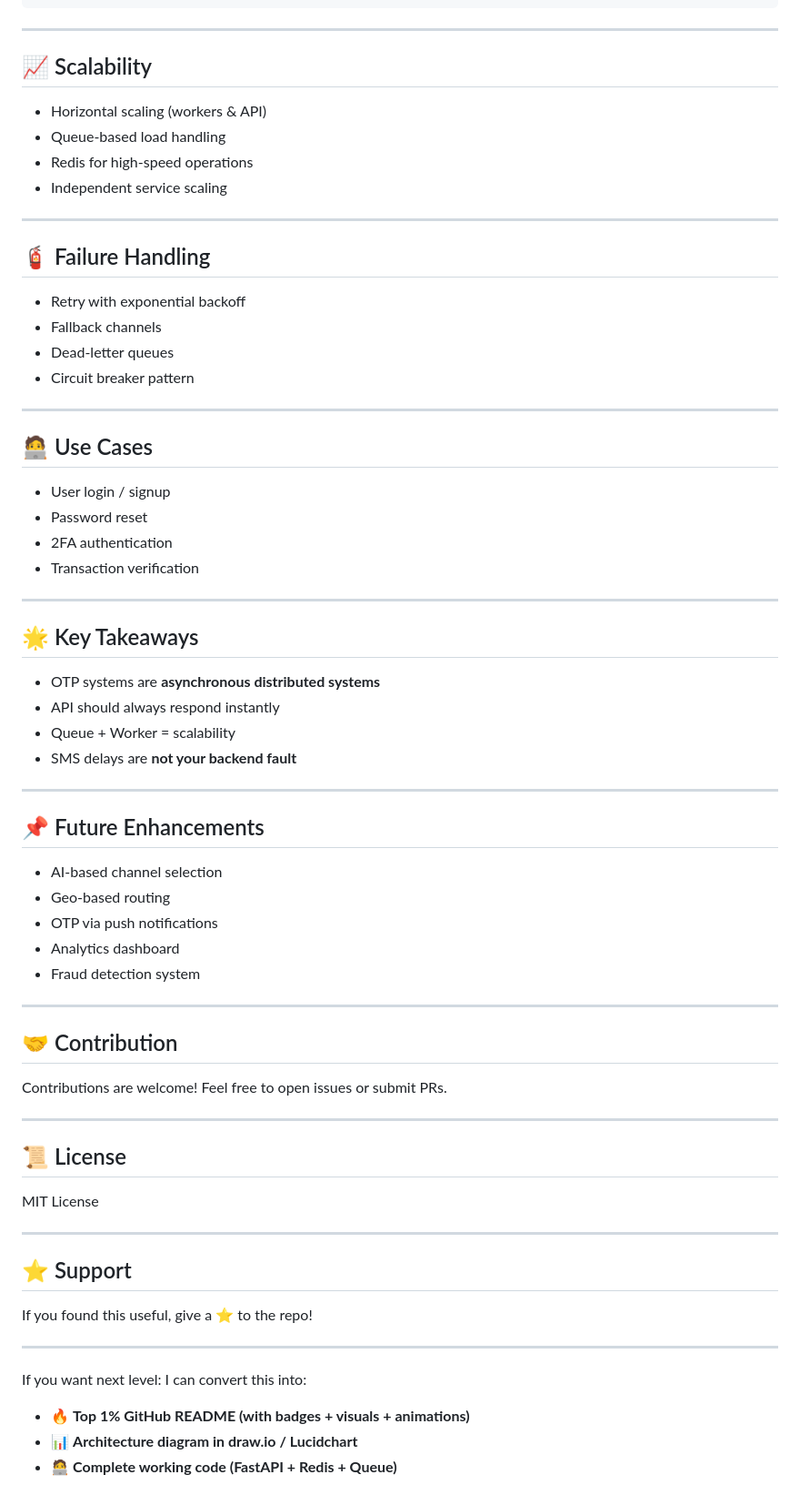
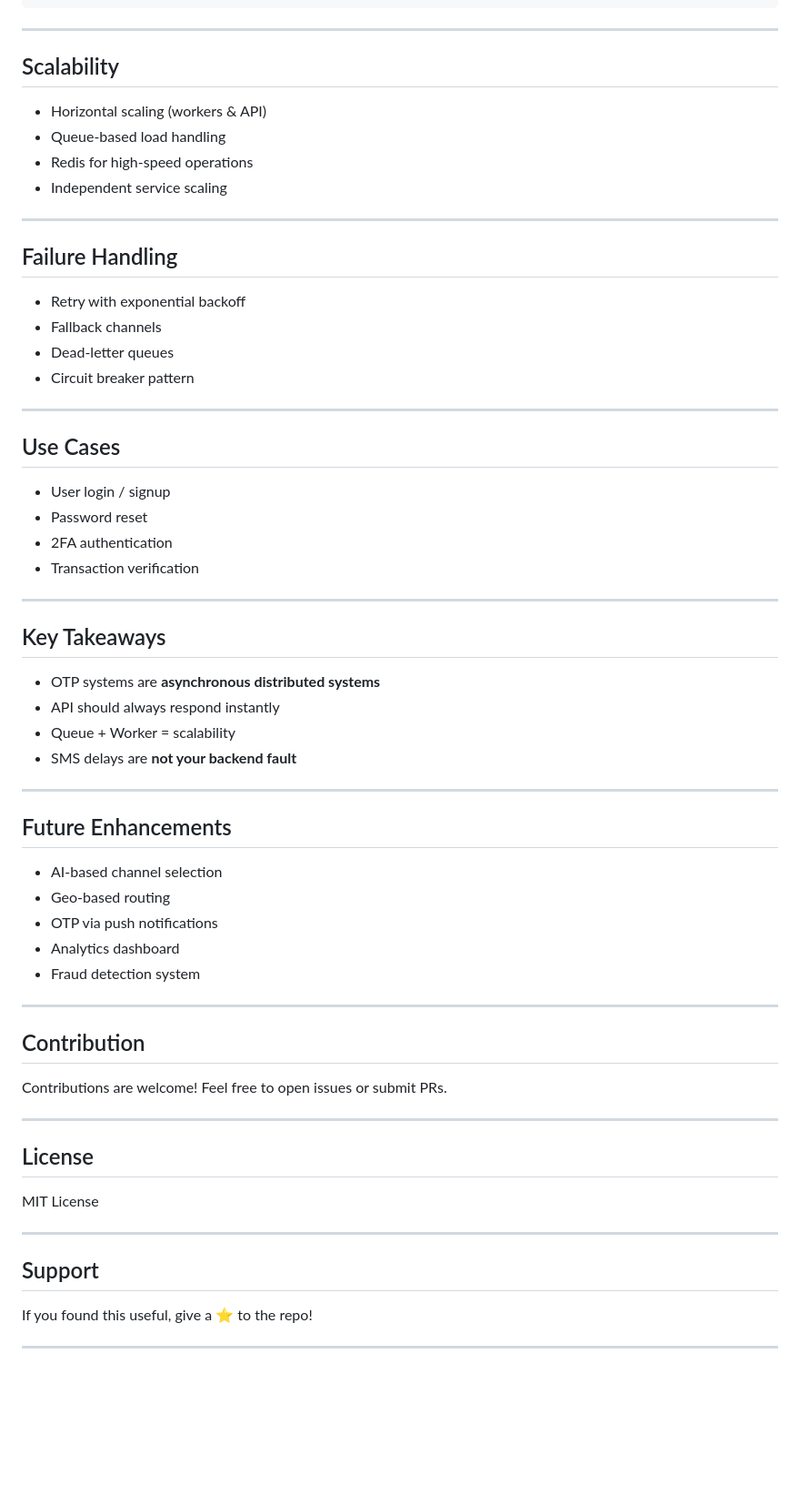
Before and after one commit to Manjunatha-kv01/OTP-Delivery-system, a Markdown page: README.md, the part around one of its changes. Shown at 91% size. Drawn GitHub-style; blank space fills up the shorter version.

Commit message:
Refactor headings in README.md for consistency
Updated headings in README.md to remove emojis and improve formatting.

```diff
--- a/README.md
+++ b/README.md
@@ -199,7 +199,7 @@ POST /verify-otp
 
 ---
 
-## 📈 Scalability
+##  Scalability
 
 * Horizontal scaling (workers & API)
 * Queue-based load handling
@@ -208,7 +208,7 @@ POST /verify-otp
 
 ---
 
-## 🧯 Failure Handling
+##  Failure Handling
 
 * Retry with exponential backoff
 * Fallback channels
@@ -217,7 +217,7 @@ POST /verify-otp
 
 ---
 
-## 🧑‍💻 Use Cases
+##  Use Cases
 
 * User login / signup
 * Password reset
@@ -226,7 +226,7 @@ POST /verify-otp
 
 ---
 
-## 🌟 Key Takeaways
+##  Key Takeaways
 
 * OTP systems are **asynchronous distributed systems**
 * API should always respond instantly
@@ -235,7 +235,7 @@ POST /verify-otp
 
 ---
 
-## 📌 Future Enhancements
+##  Future Enhancements
 
 * AI-based channel selection
 * Geo-based routing
@@ -245,28 +245,21 @@ POST /verify-otp
 
 ---
 
-## 🤝 Contribution
+##  Contribution
 
 Contributions are welcome!
 Feel free to open issues or submit PRs.
 
 ---
 
-## 📜 License
+##  License
 
 MIT License
 
 ---
 
-## ⭐ Support
+##  Support
 
 If you found this useful, give a ⭐ to the repo!
 
 ---
-
-If you want next level:
-I can convert this into:
-
-* 🔥 **Top 1% GitHub README (with badges + visuals + animations)**
-* 📊 **Architecture diagram in draw.io / Lucidchart**
-* 🧑‍💻 **Complete working code (FastAPI + Redis + Queue)**
```
Also changed, not shown: other parts of README.md (+12 -12 lines).
